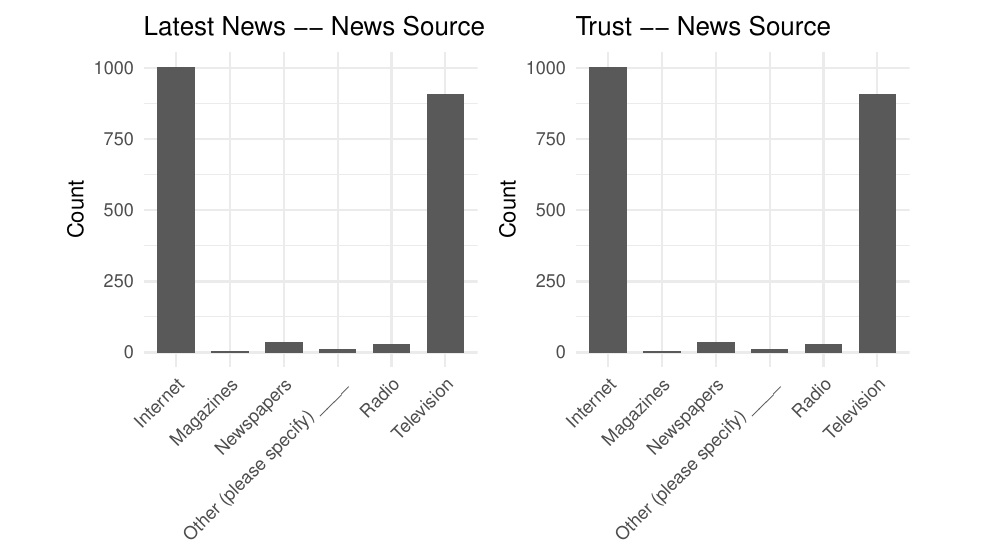
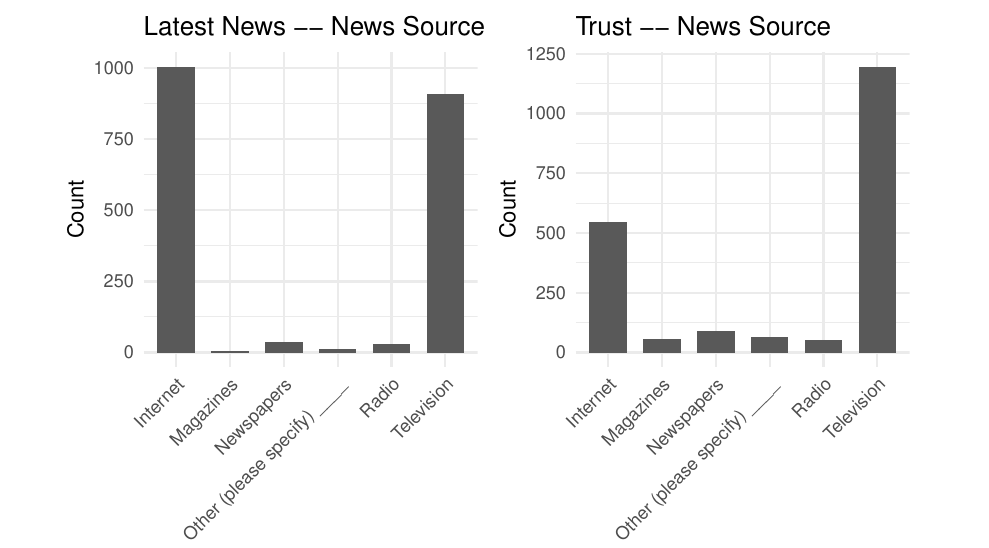
Before and after one commit to frankkhung/Taiwanese-Media-Influence, an R Markdown document (report.Rmd): part of page 3 of 17, cut so that both start at the same text. The pictures show the output file report.pdf that the author committed with the source.

Commit message:
graphs changes

```diff
--- a/report.Rmd
+++ b/report.Rmd
@@ -200,7 +200,7 @@ source <- ggplot(media, aes(x = as.factor(h2))) +
   theme_minimal() +
   theme(axis.text.x=element_text(angle = 45, hjust = 1))
 # graph of trust of the news source
-trust <- ggplot(media, aes(x = as.factor(h2))) +
+trust <- ggplot(media, aes(x = as.factor(h3))) +
   geom_bar(stat = "count", width = 0.7) +
   ggtitle("Trust -- News Source") +
   xlab("Media Type") +
```
Also changed, not shown: report.pdf, 1 other file.
